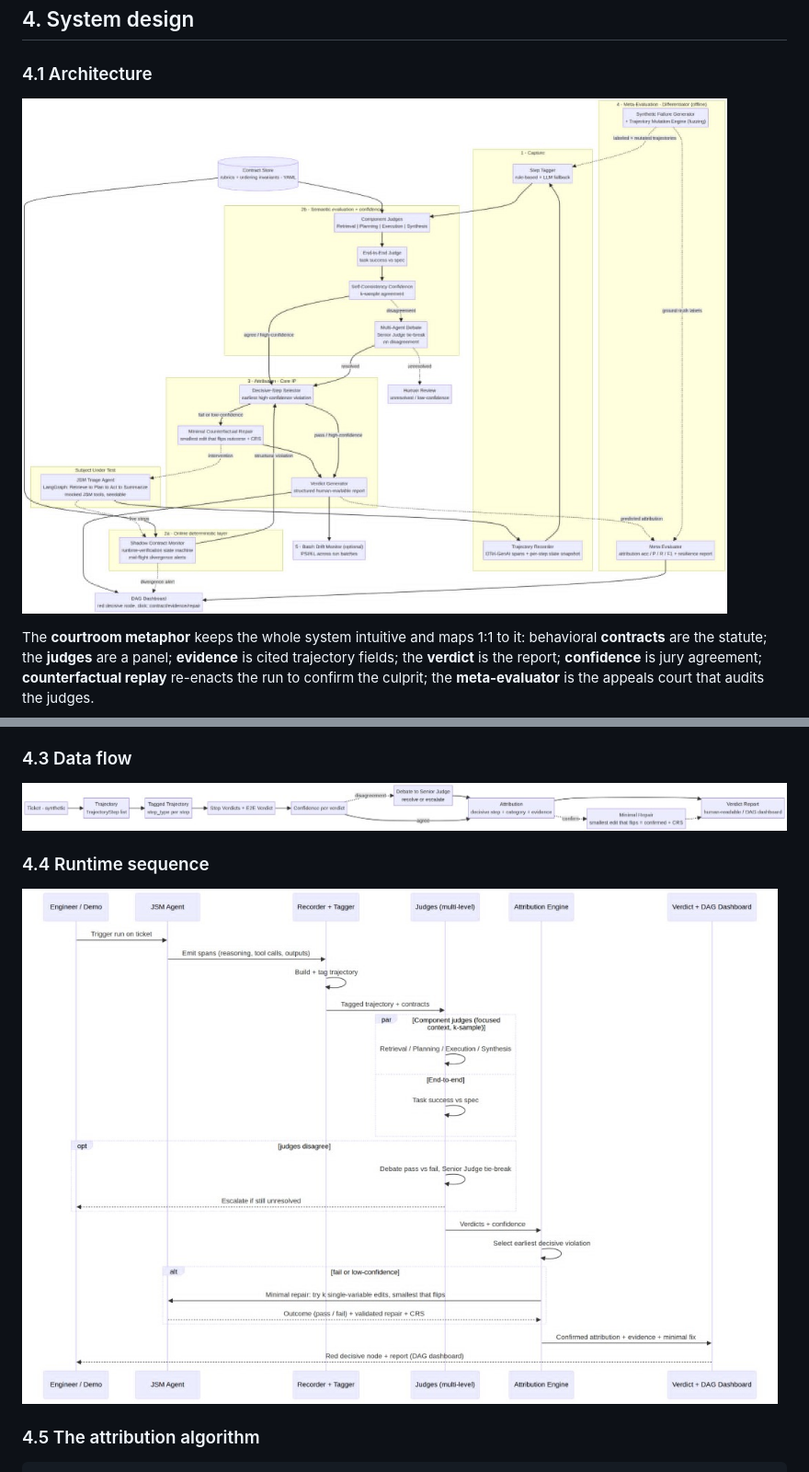
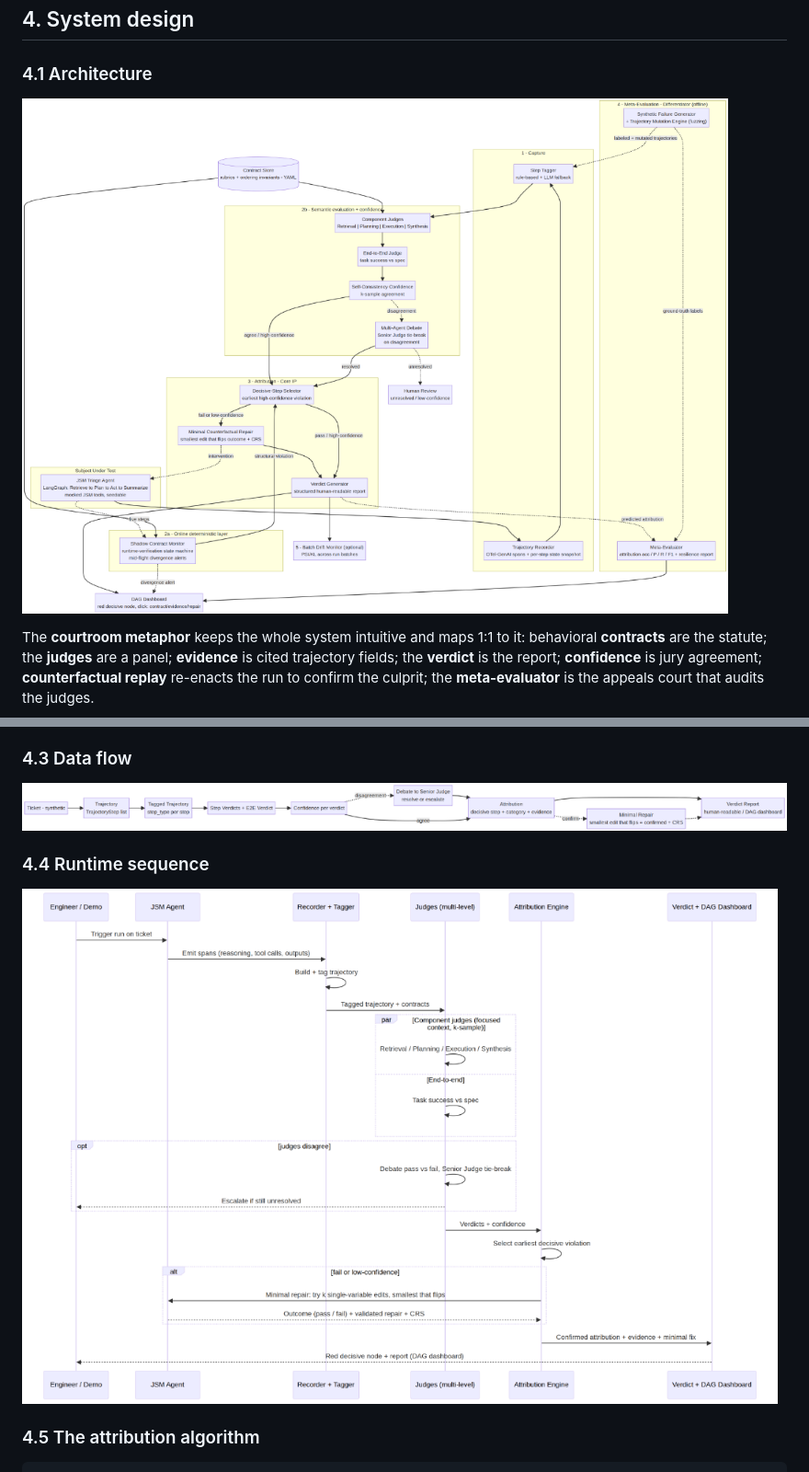
Before and after one commit to youssef-medd/CULPRIT_AINS, a Markdown page: README.md, 2 parts joined by grey strips. Shown at 92% size. GitHub-like rendering; pictures changed too: docs/images/architecture.jpg (deleted), docs/images/architecture.png (added), docs/images/data_flow.jpg (deleted).

Commit message:
Replace diagrams with higher quality PNG versions

```diff
--- a/README.md
+++ b/README.md
@@ -38,7 +38,7 @@ Capture and tracing are commoditized (LangSmith, Phoenix, Braintrust). Culprit's
 
 ### 4.1 Architecture
 
-![Culprit system architecture](docs/images/architecture.jpg)
+![Culprit system architecture](docs/images/architecture.png)
 
 
 The **courtroom metaphor** keeps the whole system intuitive and maps 1:1 to it: behavioral **contracts** are the statute; the **judges** are a panel; **evidence** is cited trajectory fields; the **verdict** is the report; **confidence** is jury agreement; **counterfactual replay** re-enacts the run to confirm the culprit; the **meta-evaluator** is the appeals court that audits the judges.
@@ -63,11 +63,11 @@ The **courtroom metaphor** keeps the whole system intuitive and maps 1:1 to it:
 
 ### 4.3 Data flow
 
-![Culprit data flow](docs/images/data_flow.jpg)
+![Culprit data flow](docs/images/data_flow.png)
 
 ### 4.4 Runtime sequence
 
-![Culprit runtime sequence](docs/images/runtime_sequence.jpg)
+![Culprit runtime sequence](docs/images/runtime_sequence.png)
 
 ### 4.5 The attribution algorithm
 
```
